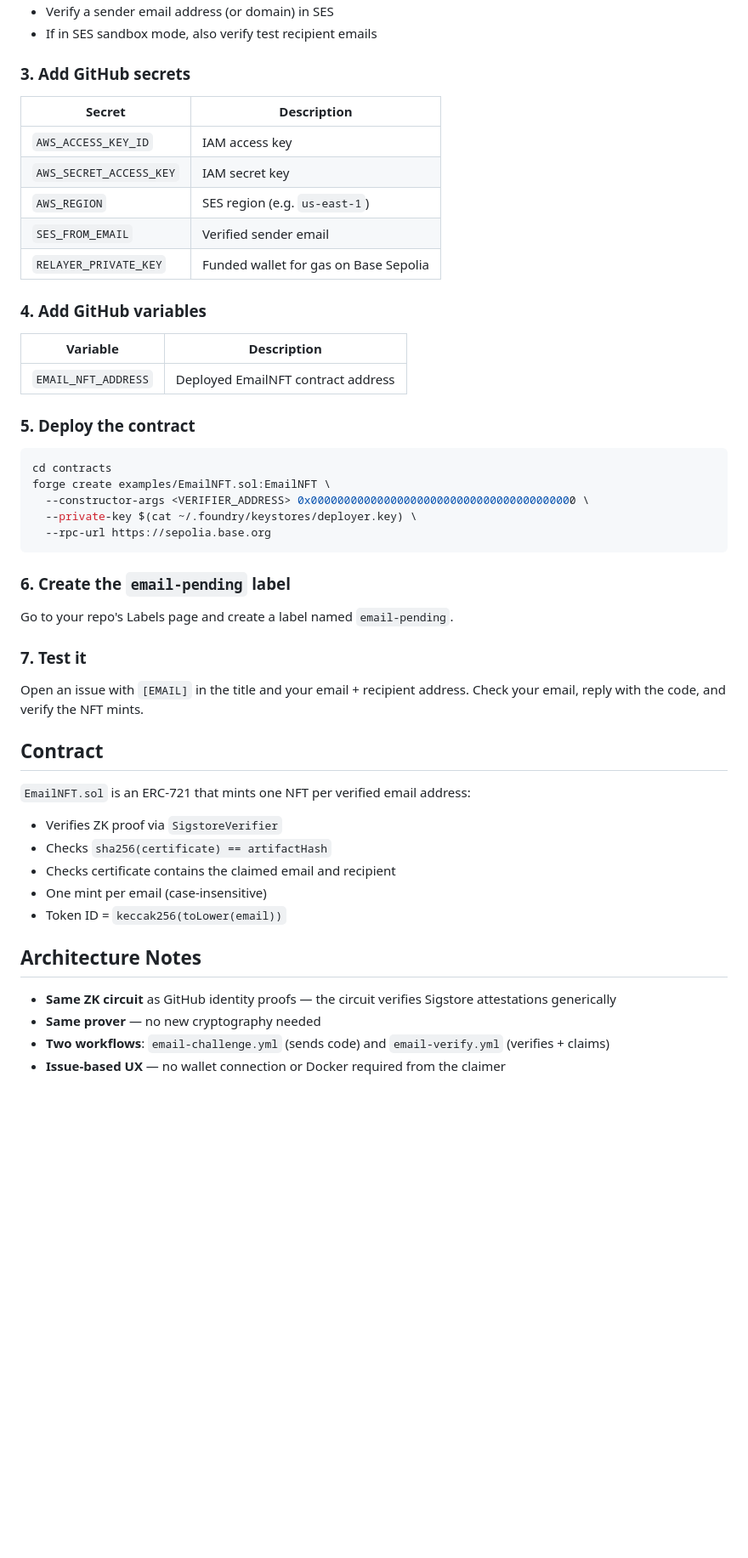
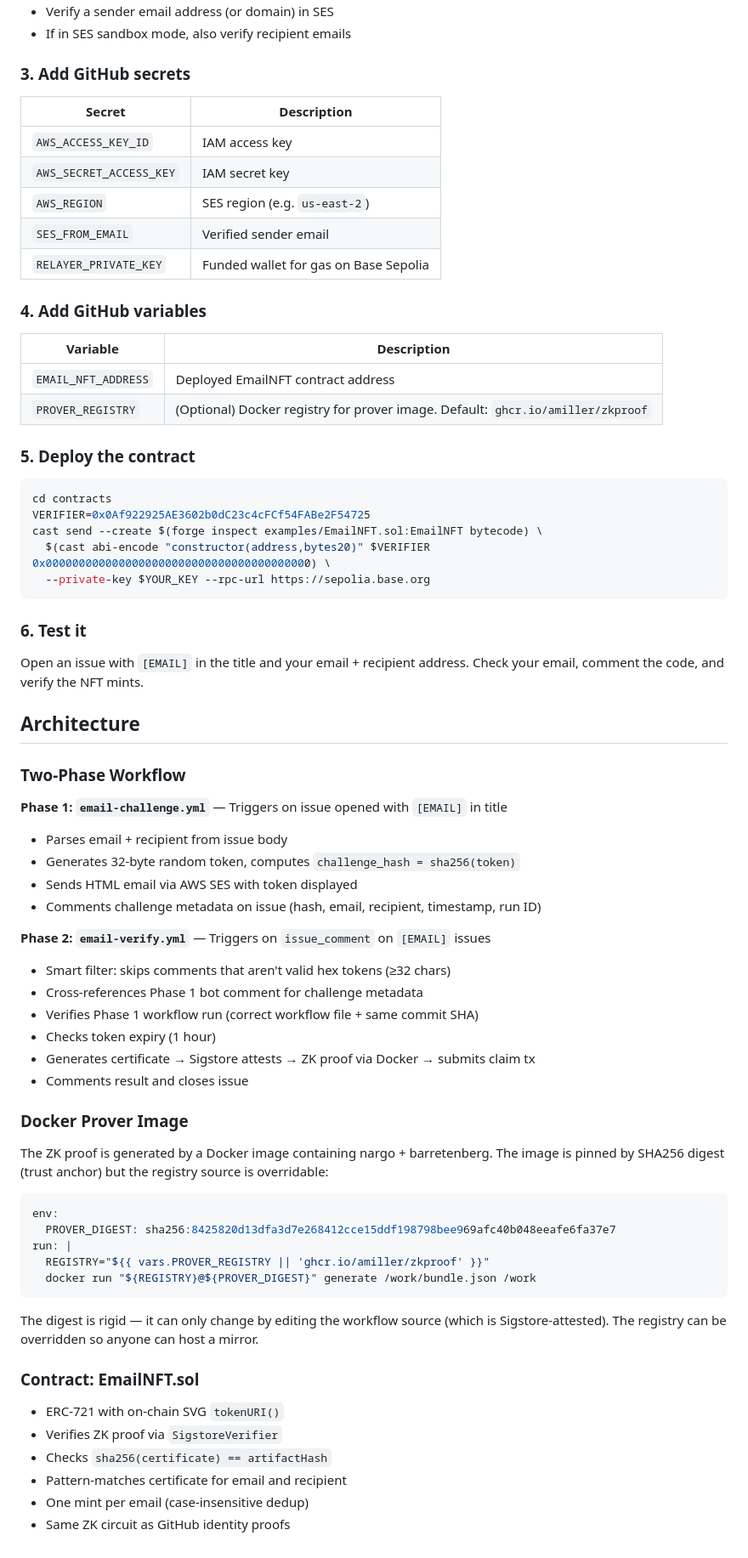
Before and after one commit to amiller/github-zktls, a Markdown page: docs/email-login.md, the part around one of its changes. Shown at 85% size. GitHub-like rendering; blank space fills up the shorter version.

````diff
--- a/docs/email-login.md
+++ b/docs/email-login.md
@@ -93,5 +119,5 @@ Anyone with a GitHub repo and AWS account can be a notary.
 - Verify a sender email address (or domain) in SES
-- If in SES sandbox mode, also verify test recipient emails
+- If in SES sandbox mode, also verify recipient emails
 
 ### 3. Add GitHub secrets
 
@@ -99,7 +125,7 @@ Anyone with a GitHub repo and AWS account can be a notary.
 |--------|-------------|
 | `AWS_ACCESS_KEY_ID` | IAM access key |
 | `AWS_SECRET_ACCESS_KEY` | IAM secret key |
-| `AWS_REGION` | SES region (e.g. `us-east-1`) |
+| `AWS_REGION` | SES region (e.g. `us-east-2`) |
 | `SES_FROM_EMAIL` | Verified sender email |
 | `RELAYER_PRIVATE_KEY` | Funded wallet for gas on Base Sepolia |
 
@@ -108,38 +134,59 @@ Anyone with a GitHub repo and AWS account can be a notary.
 | Variable | Description |
 |----------|-------------|
 | `EMAIL_NFT_ADDRESS` | Deployed EmailNFT contract address |
+| `PROVER_REGISTRY` | (Optional) Docker registry for prover image. Default: `ghcr.io/amiller/zkproof` |
 
 ### 5. Deploy the contract
 
 ```bash
 cd contracts
-forge create examples/EmailNFT.sol:EmailNFT \
-  --constructor-args <VERIFIER_ADDRESS> 0x0000000000000000000000000000000000000000 \
-  --private-key $(cat ~/.foundry/keystores/deployer.key) \
-  --rpc-url https://sepolia.base.org
+VERIFIER=0x0Af922925AE3602b0dC23c4cFCf54FABe2F54725
+cast send --create $(forge inspect examples/EmailNFT.sol:EmailNFT bytecode) \
+  $(cast abi-encode "constructor(address,bytes20)" $VERIFIER 0x0000000000000000000000000000000000000000) \
+  --private-key $YOUR_KEY --rpc-url https://sepolia.base.org
 ```
 
-### 6. Create the `email-pending` label
+### 6. Test it
 
-Go to your repo's Labels page and create a label named `email-pending`.
+Open an issue with `[EMAIL]` in the title and your email + recipient address. Check your email, comment the code, and verify the NFT mints.
 
-### 7. Test it
+## Architecture
 
-Open an issue with `[EMAIL]` in the title and your email + recipient address. Check your email, reply with the code, and verify the NFT mints.
+### Two-Phase Workflow
 
-## Contract
+**Phase 1: `email-challenge.yml`** — Triggers on issue opened with `[EMAIL]` in title
+- Parses email + recipient from issue body
+- Generates 32-byte random token, computes `challenge_hash = sha256(token)`
+- Sends HTML email via AWS SES with token displayed
+- Comments challenge metadata on issue (hash, email, recipient, timestamp, run ID)
 
-`EmailNFT.sol` is an ERC-721 that mints one NFT per verified email address:
+**Phase 2: `email-verify.yml`** — Triggers on `issue_comment` on `[EMAIL]` issues
+- Smart filter: skips comments that aren't valid hex tokens (≥32 chars)
+- Cross-references Phase 1 bot comment for challenge metadata
+- Verifies Phase 1 workflow run (correct workflow file + same commit SHA)
+- Checks token expiry (1 hour)
+- Generates certificate → Sigstore attests → ZK proof via Docker → submits claim tx
+- Comments result and closes issue
 
+### Docker Prover Image
+
+The ZK proof is generated by a Docker image containing nargo + barretenberg. The image is pinned by SHA256 digest (trust anchor) but the registry source is overridable:
+
+```yaml
+env:
+  PROVER_DIGEST: sha256:8425820d13dfa3d7e268412cce15ddf198798bee969afc40b048eeafe6fa37e7
+run: |
+  REGISTRY="${{ vars.PROVER_REGISTRY || 'ghcr.io/amiller/zkproof' }}"
+  docker run "${REGISTRY}@${PROVER_DIGEST}" generate /work/bundle.json /work
+```
+
+The digest is rigid — it can only change by editing the workflow source (which is Sigstore-attested). The registry can be overridden so anyone can host a mirror.
+
+### Contract: EmailNFT.sol
+
+- ERC-721 with on-chain SVG `tokenURI()`
 - Verifies ZK proof via `SigstoreVerifier`
 - Checks `sha256(certificate) == artifactHash`
-- Checks certificate contains the claimed email and recipient
-- One mint per email (case-insensitive)
-- Token ID = `keccak256(toLower(email))`
-
-## Architecture Notes
-
-- **Same ZK circuit** as GitHub identity proofs — the circuit verifies Sigstore attestations generically
-- **Same prover** — no new cryptography needed
-- **Two workflows**: `email-challenge.yml` (sends code) and `email-verify.yml` (verifies + claims)
-- **Issue-based UX** — no wallet connection or Docker required from the claimer
+- Pattern-matches certificate for email and recipient
+- One mint per email (case-insensitive dedup)
+- Same ZK circuit as GitHub identity proofs
````
Also changed, not shown: other parts of docs/email-login.md (+51 -25 lines), README.md (+26 -0 lines).
